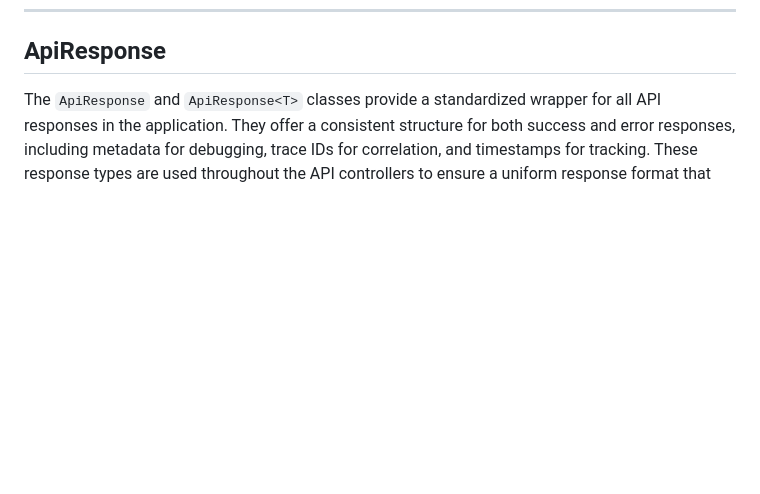
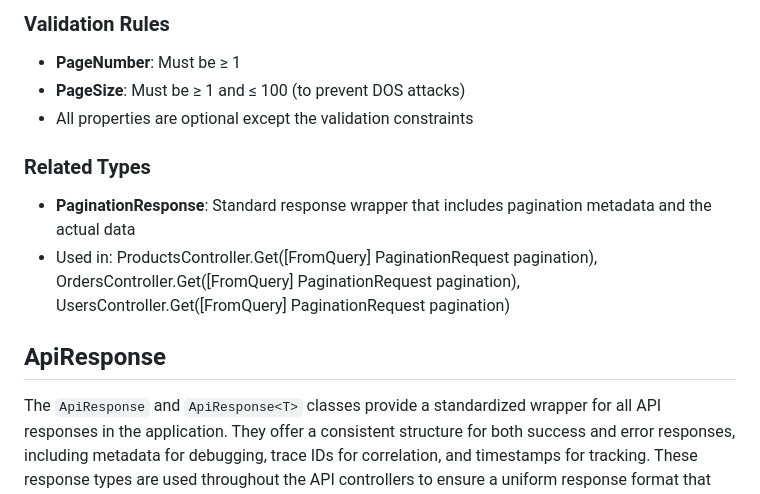
Before and after one commit to Sarmkadan/aspnet-spa-template, a Markdown page: README.md, the part around one of its changes. Rendered like a GitHub page; blank space fills up the shorter version.

```diff
--- a/README.md
+++ b/README.md
@@ -2258,3 +2313,14 @@ if (validationError.Errors != null)
+### Validation Rules
+
+- **PageNumber**: Must be ≥ 1
+- **PageSize**: Must be ≥ 1 and ≤ 100 (to prevent DOS attacks)
+- All properties are optional except the validation constraints
+
+### Related Types
+
+- **PaginationResponse<T>**: Standard response wrapper that includes pagination metadata and the actual data
+- Used in: ProductsController.Get([FromQuery] PaginationRequest pagination), OrdersController.Get([FromQuery] PaginationRequest pagination), UsersController.Get([FromQuery] PaginationRequest pagination)
+
 ## ApiResponse
 
 The `ApiResponse` and `ApiResponse<T>` classes provide a standardized wrapper for all API responses in the application. They offer a consistent structure for both success and error responses, including metadata for debugging, trace IDs for correlation, and timestamps for tracking. These response types are used throughout the API controllers to ensure a uniform response format that clients can rely on.
```
Also changed, not shown: other parts of README.md (+55 -0 lines).
